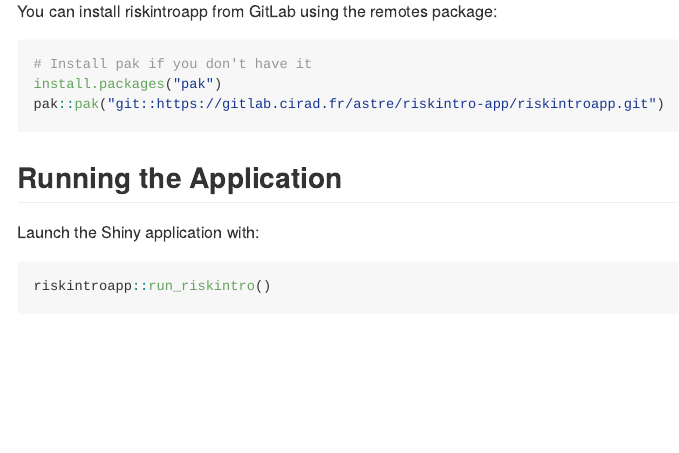
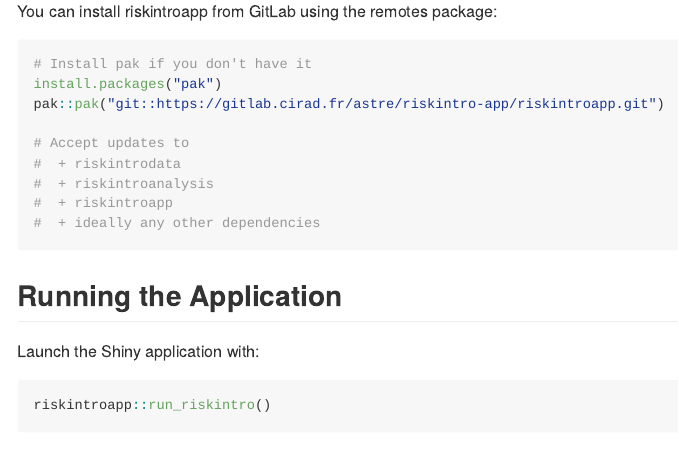
Before and after one commit to ardata-fr/riskintroapp, an R Markdown document (README.Rmd): the page in a window 1100 px wide, from 250 px down. The pictures show the output file README.md that the author committed with the source, drawn offline in the style of GitHub.

Commit message:
docs: update installation guide

````diff
--- a/README.Rmd
+++ b/README.Rmd
@@ -23,6 +23,12 @@
 # Install pak if you don't have it
 install.packages("pak")
 pak::pak("git::https://gitlab.cirad.fr/astre/riskintro-app/riskintroapp.git")
+
+# Accept updates to
+#  + riskintrodata
+#  + riskintroanalysis
+#  + riskintroapp
+#  + ideally any other dependencies
 ```
 
 ## Running the Application
````
Also changed, not shown: README.md.
